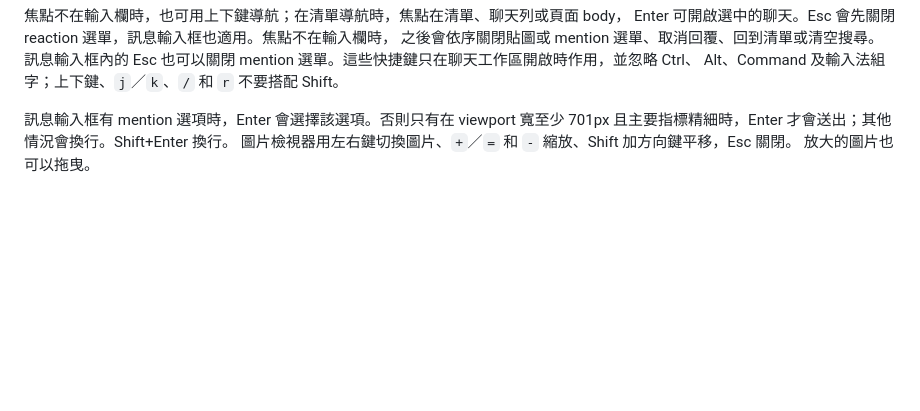
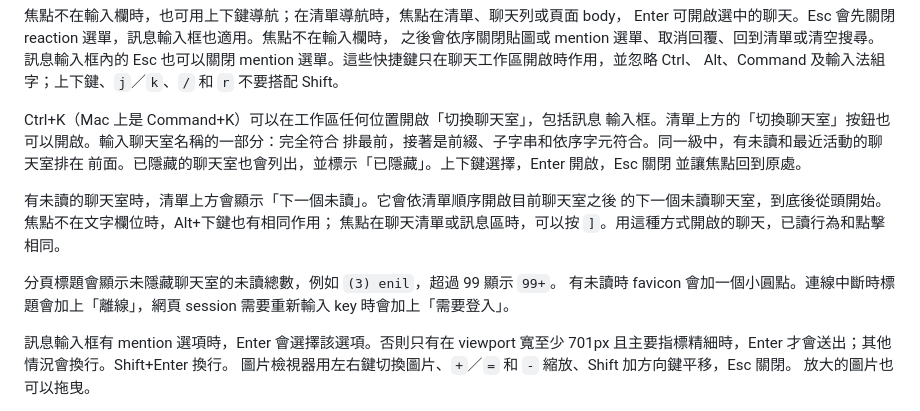
Before and after one commit to frankekn/omarchy-line, a Markdown page: docs/web.zh-TW.md, the part around the change. GitHub-like rendering; blank space fills up the shorter version.

```diff
--- a/docs/web.zh-TW.md
+++ b/docs/web.zh-TW.md
@@ -85,6 +85,20 @@ Enter 可開啟選中的聊天。Esc 會先關閉 reaction 選單，訊息輸入
 之後會依序關閉貼圖或 mention 選單、取消回覆、回到清單或清空搜尋。訊息輸入框內的
 Esc 也可以關閉 mention 選單。這些快捷鍵只在聊天工作區開啟時作用，並忽略 Ctrl、
 Alt、Command 及輸入法組字；上下鍵、`j`／`k`、`/` 和 `r` 不要搭配 Shift。
+
+Ctrl+K（Mac 上是 Command+K）可以在工作區任何位置開啟「切換聊天室」，包括訊息
+輸入框。清單上方的「切換聊天室」按鈕也可以開啟。輸入聊天室名稱的一部分：完全符合
+排最前，接著是前綴、子字串和依序字元符合。同一級中，有未讀和最近活動的聊天室排在
+前面。已隱藏的聊天室也會列出，並標示「已隱藏」。上下鍵選擇，Enter 開啟，Esc 關閉
+並讓焦點回到原處。
+
+有未讀的聊天室時，清單上方會顯示「下一個未讀」。它會依清單順序開啟目前聊天室之後
+的下一個未讀聊天室，到底後從頭開始。焦點不在文字欄位時，Alt+下鍵也有相同作用；
+焦點在聊天清單或訊息區時，可以按 `]`。用這種方式開啟的聊天，已讀行為和點擊相同。
+
+分頁標題會顯示未隱藏聊天室的未讀總數，例如 `(3) enil`，超過 99 顯示 `99+`。
+有未讀時 favicon 會加一個小圓點。連線中斷時標題會加上「離線」，網頁 session
+需要重新輸入 key 時會加上「需要登入」。
 
 訊息輸入框有 mention 選項時，Enter 會選擇該選項。否則只有在 viewport 寬至少
 701px 且主要指標精細時，Enter 才會送出；其他情況會換行。Shift+Enter 換行。
```
Also changed, not shown: docs/web.md (+18 -0 lines).
